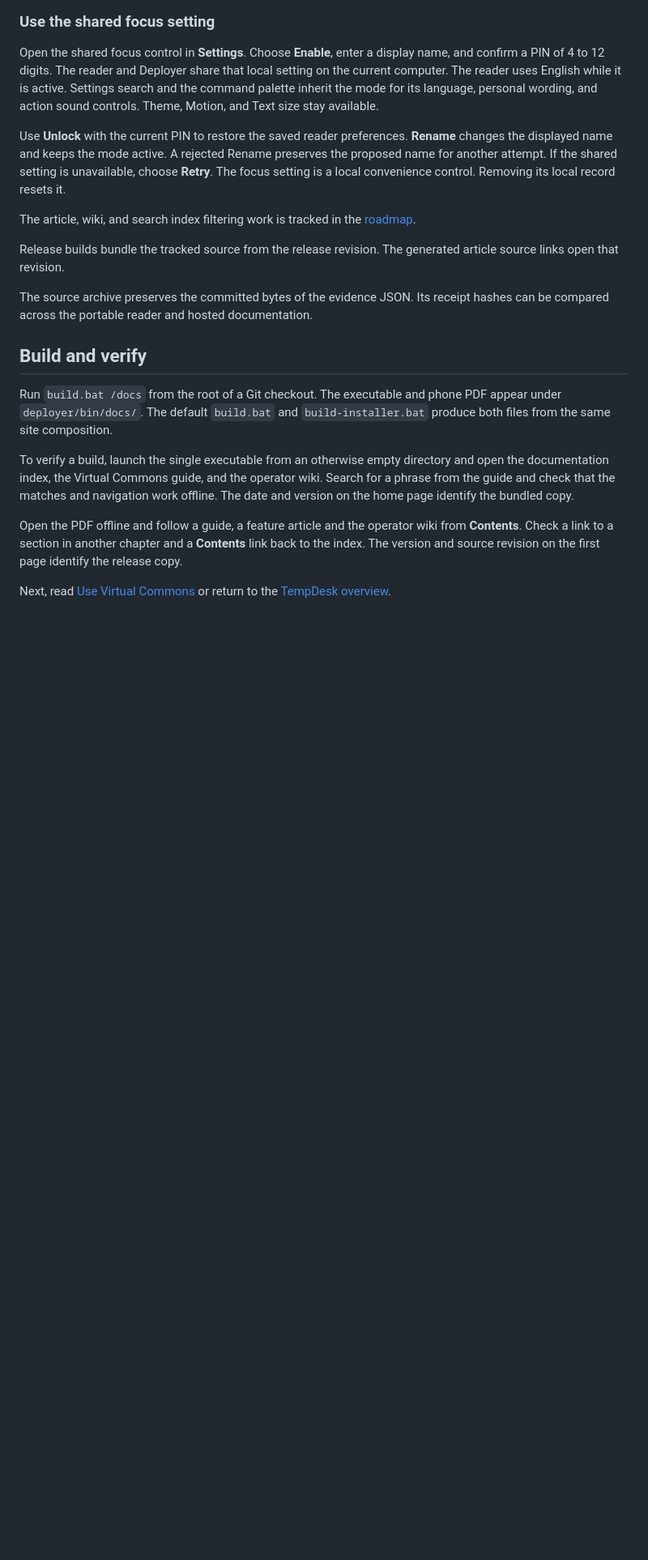
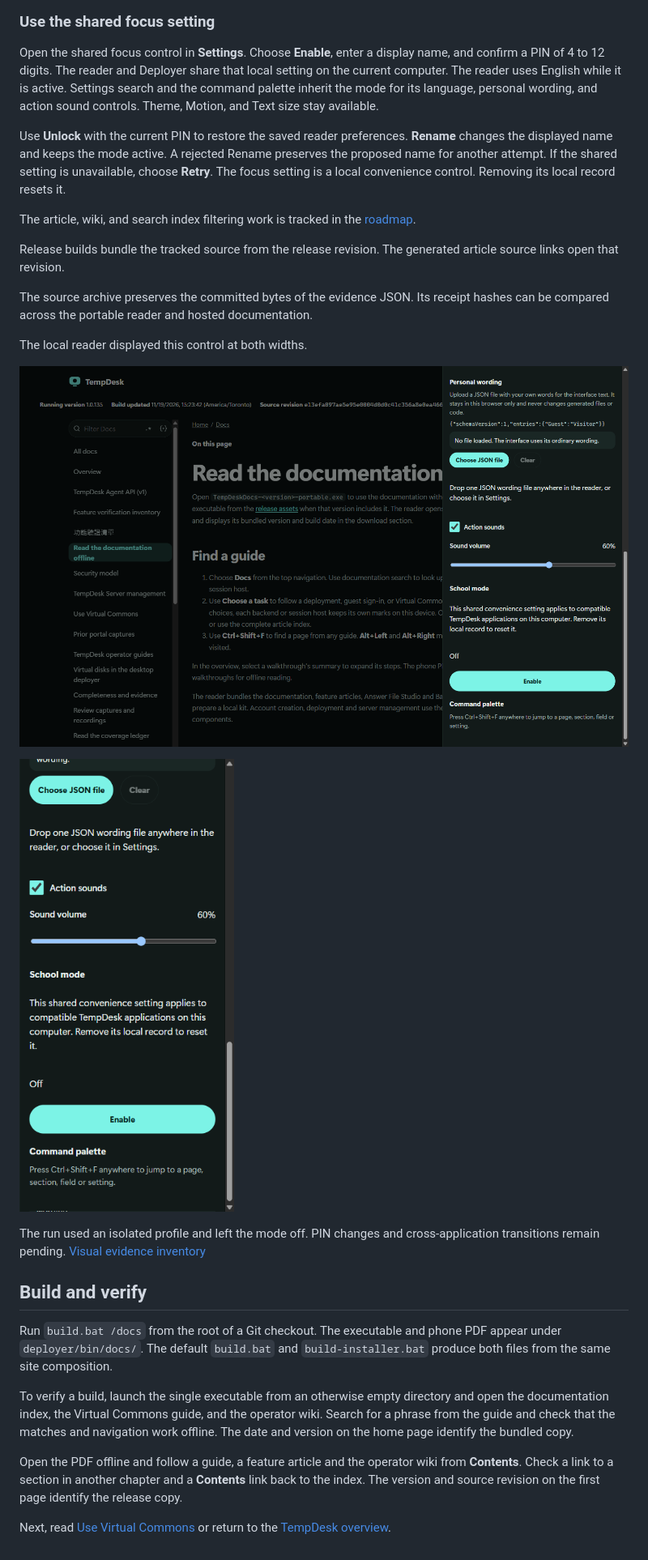
Before and after one commit to Ding-Ding-Projects/tempdesk-, a Markdown page: docs/OFFLINE-GUIDE.md, the part around the change. Shown at 81% size. GitHub-like rendering; pictures changed too: docs/evidence/offline-school-e13efa0/school-settings-narrow.png (added), docs/evidence/offline-school-e13efa0/school-settings-wide.png (added); blank space fills up the shorter version.

```diff
--- a/docs/OFFLINE-GUIDE.md
+++ b/docs/OFFLINE-GUIDE.md
@@ -42,6 +42,14 @@ Release builds bundle the tracked source from the release revision. The generate
 
 The source archive preserves the committed bytes of the evidence JSON. Its receipt hashes can be compared across the portable reader and hosted documentation.
 
+The local reader displayed this control at both widths.
+
+![Offline reader Settings showing School mode off and the Enable button](evidence/offline-school-e13efa0/school-settings-wide.png)
+
+![School mode and Enable in offline reader Settings at 360 pixels](evidence/offline-school-e13efa0/school-settings-narrow.png)
+
+The run used an isolated profile and left the mode off. PIN changes and cross-application transitions remain pending. [Visual evidence inventory](evidence/offline-school-e13efa0/inventory.json)
+
 ## Build and verify
 
 Run `build.bat /docs` from the root of a Git checkout. The executable and phone PDF appear under `deployer/bin/docs/`. The default `build.bat` and `build-installer.bat` produce both files from the same site composition.
```
Also changed, not shown: CLOSEOUT_PROMPT.md (+1 -1 lines), README.md (+10 -0 lines), 2 other files.
